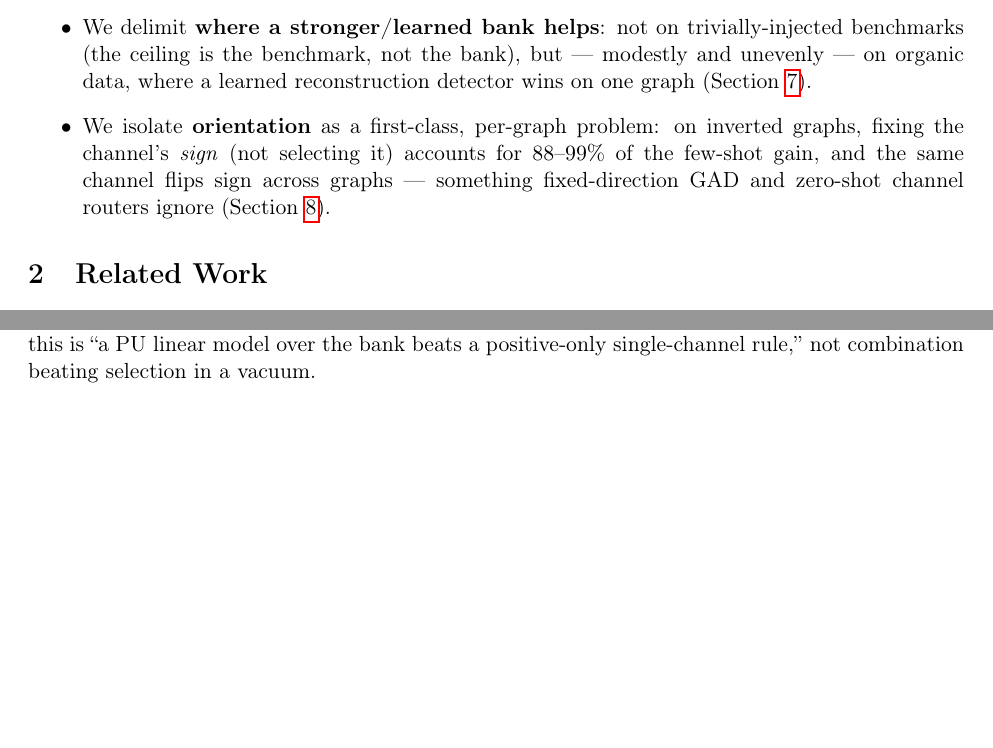
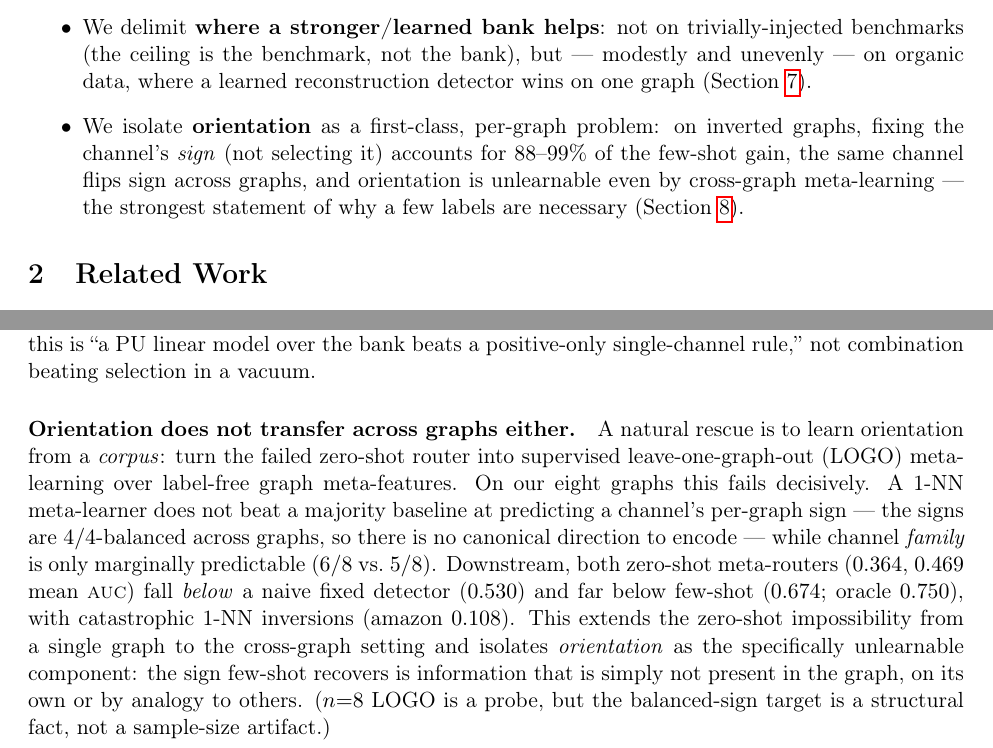
Before and after one commit to luythoangduy/mlpg, a LaTeX paper (paper/main.tex): two parts of pages 2 and 7 of 9, joined at a grey line, cut so that both start at the same text, the shorter picture padded with empty space. Compiled offline with pdfLaTeX.

Commit message:
docs: wire meta-router negative into README (#10) and paper
README finding #10 + layout entries for the cross-graph meta-router probe. Paper: closing
paragraph in the orientation section (orientation does not transfer across graphs; LOGO 1-NN
<= majority; downstream below naive and far below few-shot) and an updated contribution
bullet. Compiles clean (9 pp, no undefined refs); 33/33 tests pass.

Co-Authored-By: Claude Opus 4.8 <noreply@anthropic.com>

```diff
--- a/paper/main.tex
+++ b/paper/main.tex
@@ -89,8 +89,9 @@ problem.
   (Section~\ref{sec:bank}).
   \item We isolate \textbf{orientation} as a first-class, per-graph problem: on inverted
   graphs, fixing the channel's \emph{sign} (not selecting it) accounts for $88$--$99\%$ of the
-  few-shot gain, and the same channel flips sign across graphs --- something fixed-direction GAD
-  and zero-shot channel routers ignore (Section~\ref{sec:orientation}).
+  few-shot gain, the same channel flips sign across graphs, and orientation is unlearnable even
+  by cross-graph meta-learning --- the strongest statement of why a few labels are necessary
+  (Section~\ref{sec:orientation}).
 \end{itemize}
 
 \section{Related Work}
@@ -415,6 +416,20 @@ selection uses only the $k$ positives while the logistic also exploits the unlab
 so this is ``a PU linear model over the bank beats a positive-only single-channel rule,'' not
 combination beating selection in a vacuum.
 
+\paragraph{Orientation does not transfer across graphs either.} A natural rescue is to learn
+orientation from a \emph{corpus}: turn the failed zero-shot router into supervised
+leave-one-graph-out (LOGO) meta-learning over label-free graph meta-features. On our eight
+graphs this fails decisively. A 1-NN meta-learner does not beat a majority baseline at
+predicting a channel's per-graph sign --- the signs are $4/4$-balanced across graphs, so there
+is no canonical direction to encode --- while channel \emph{family} is only marginally
+predictable ($6/8$ vs.\ $5/8$). Downstream, both zero-shot meta-routers ($0.364$, $0.469$ mean
+\auc{}) fall \emph{below} a naive fixed detector ($0.530$) and far below few-shot ($0.674$;
+oracle $0.750$), with catastrophic 1-NN inversions (amazon $0.108$). This extends the zero-shot
+impossibility from a single graph to the cross-graph setting and isolates \emph{orientation} as
+the specifically unlearnable component: the sign few-shot recovers is information that is simply
+not present in the graph, on its own or by analogy to others. ($n{=}8$ LOGO is a probe, but the
+balanced-sign target is a structural fact, not a sample-size artifact.)
+
 \section{Discussion}
 \label{sec:discussion}
 
```
Also changed, not shown: README.md.
